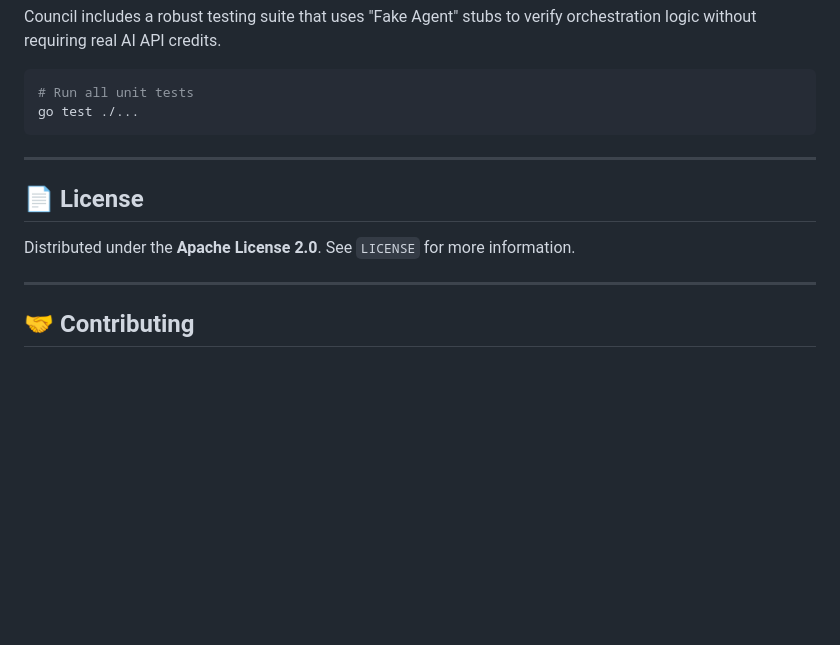
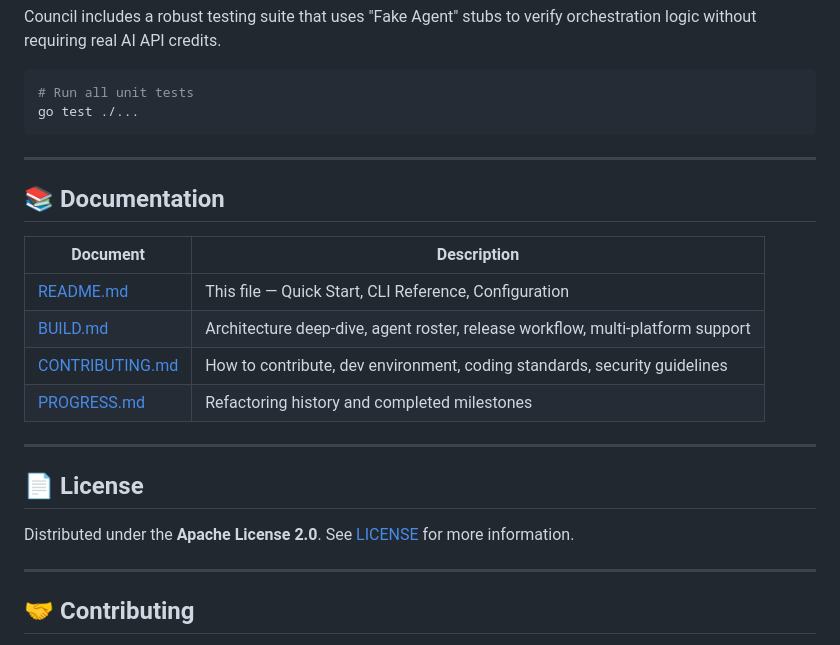
Before and after one commit to alijamal14/council, a Markdown page: README.md, the part around the change. Rendered like a GitHub page; blank space fills up the shorter version.

Commit message:
docs: add documentation index table linking all .md files

```diff
--- a/README.md
+++ b/README.md
@@ -148,9 +148,20 @@ go test ./...
 
 ---
 
+## 📚 Documentation
+
+| Document | Description |
+|----------|-------------|
+| [README.md](README.md) | This file — Quick Start, CLI Reference, Configuration |
+| [BUILD.md](BUILD.md) | Architecture deep-dive, agent roster, release workflow, multi-platform support |
+| [CONTRIBUTING.md](CONTRIBUTING.md) | How to contribute, dev environment, coding standards, security guidelines |
+| [PROGRESS.md](PROGRESS.md) | Refactoring history and completed milestones |
+
+---
+
 ## 📄 License
 
-Distributed under the **Apache License 2.0**. See `LICENSE` for more information.
+Distributed under the **Apache License 2.0**. See [LICENSE](LICENSE) for more information.
 
 ---
 
```
